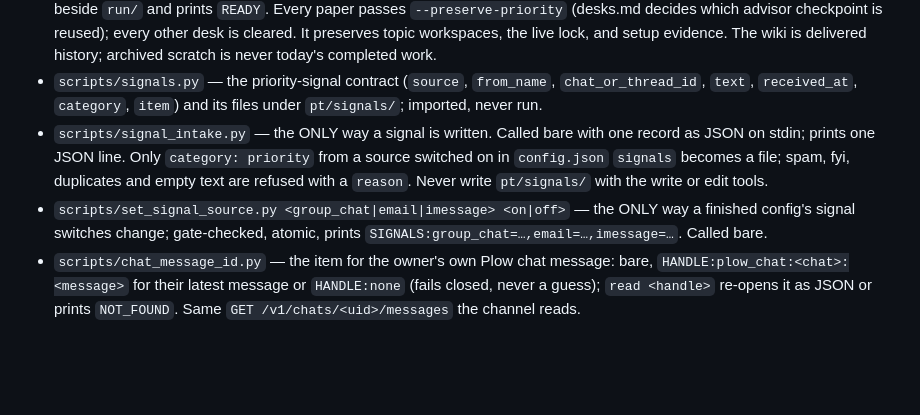
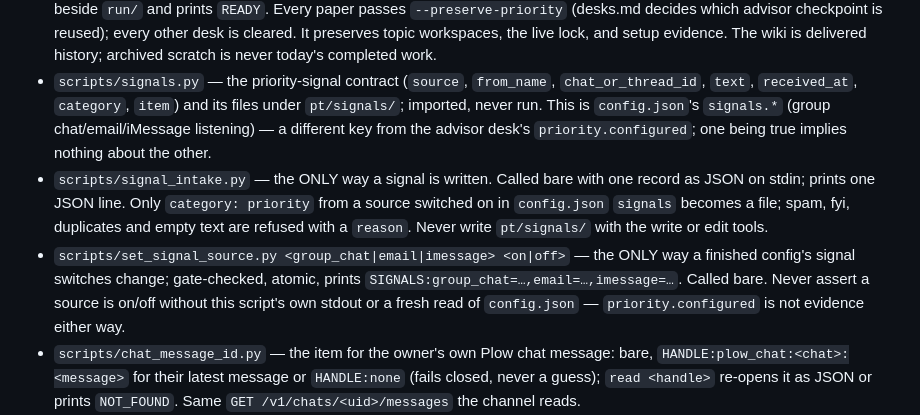
Before and after one commit to jeanjacintho/the-founder-times-openclaw-agent, a Markdown page: skills/pt-shared/SKILL.md, the part around one of its changes. Drawn GitHub-style; blank space fills up the shorter version.

```diff
--- a/skills/pt-shared/SKILL.md
+++ b/skills/pt-shared/SKILL.md
@@ -116,7 +116,10 @@ lists it beside its siblings. Paths come from `pt_paths.py`, never a literal.
   history; archived scratch is never today's completed work.
 - `scripts/signals.py` — the priority-signal contract (`source`, `from_name`,
   `chat_or_thread_id`, `text`, `received_at`, `category`, `item`) and its
-  files under `pt/signals/`; imported, never run.
+  files under `pt/signals/`; imported, never run. This is `config.json`'s
+  `signals.*` (group chat/email/iMessage listening) — a different key from
+  the advisor desk's `priority.configured`; one being true implies nothing
+  about the other.
 - `scripts/signal_intake.py` — the ONLY way a signal is written. Called bare
   with one record as JSON on stdin; prints one JSON line. Only
   `category: priority` from a source switched on in `config.json` `signals`
@@ -124,7 +127,9 @@ lists it beside its siblings. Paths come from `pt_paths.py`, never a literal.
   `reason`. Never write `pt/signals/` with the write or edit tools.
 - `scripts/set_signal_source.py <group_chat|email|imessage> <on|off>` — the
   ONLY way a finished config's signal switches change; gate-checked, atomic,
-  prints `SIGNALS:group_chat=…,email=…,imessage=…`. Called bare.
+  prints `SIGNALS:group_chat=…,email=…,imessage=…`. Called bare. Never
+  assert a source is on/off without this script's own stdout or a fresh
+  read of `config.json` — `priority.configured` is not evidence either way.
 - `scripts/chat_message_id.py` — the item for the owner's own Plow chat message:
   bare, `HANDLE:plow_chat:<chat>:<message>` for their latest message or
   `HANDLE:none` (fails closed, never a guess); `read <handle>` re-opens it as
```
Also changed, not shown: other parts of skills/pt-shared/SKILL.md (+1 -1 lines), prompt/AGENTS.md (+13 -0 lines), skills/pt-setup/SKILL.md (+14 -3 lines).
